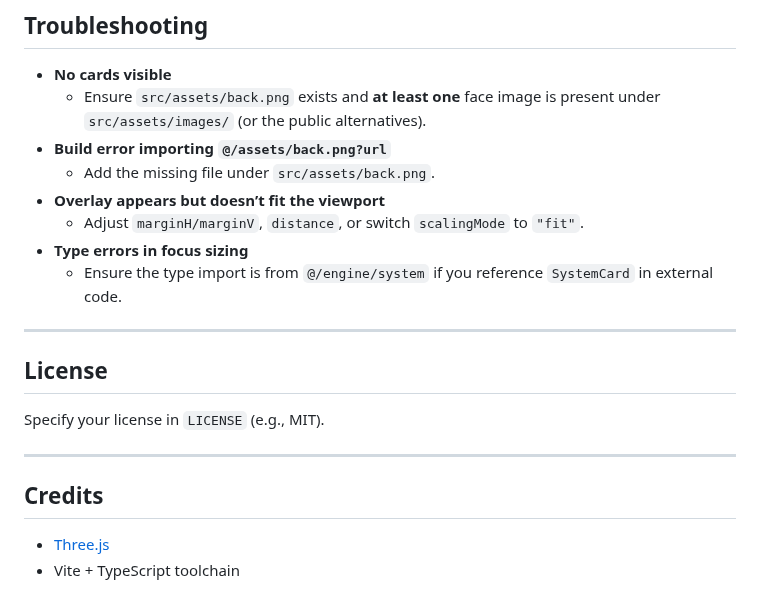
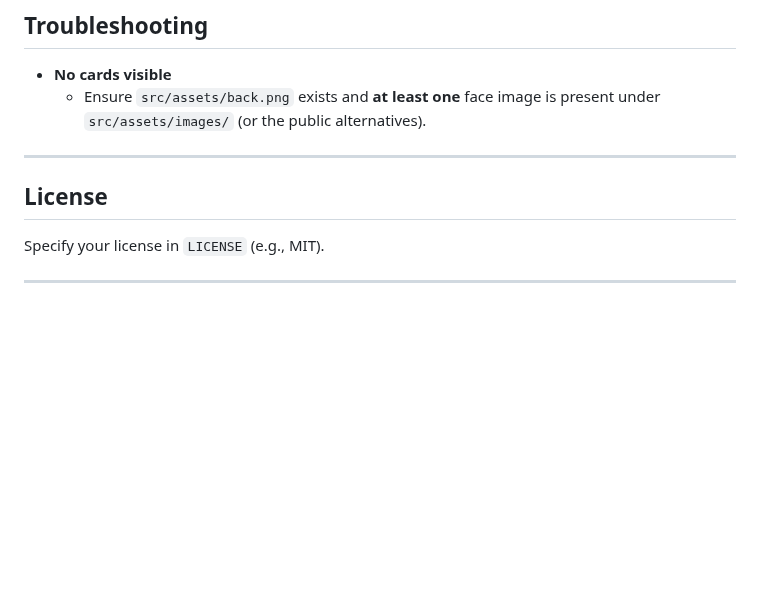
Before and after one commit to 3gS2595/arcana-three, a Markdown page: README.md, the part around the change. GitHub-like rendering; blank space fills up the shorter version.

```diff
--- a/README.md
+++ b/README.md
@@ -103,13 +103,6 @@ npm run preview
 
 - **No cards visible**
   - Ensure `src/assets/back.png` exists and **at least one** face image is present under `src/assets/images/` (or the public alternatives).
-- **Build error importing `@/assets/back.png?url`**
-  - Add the missing file under `src/assets/back.png`.
-- **Overlay appears but doesn’t fit the viewport**
-  - Adjust `marginH/marginV`, `distance`, or switch `scalingMode` to `"fit"`.
-- **Type errors in focus sizing**
-  - Ensure the type import is from `@/engine/system` if you reference `SystemCard` in external code.
-
 ---
 
 ## License
@@ -117,8 +110,3 @@ npm run preview
 Specify your license in `LICENSE` (e.g., MIT).
 
 ---
-
-## Credits
-
-- [Three.js](https://threejs.org/)
-- Vite + TypeScript toolchain
```
